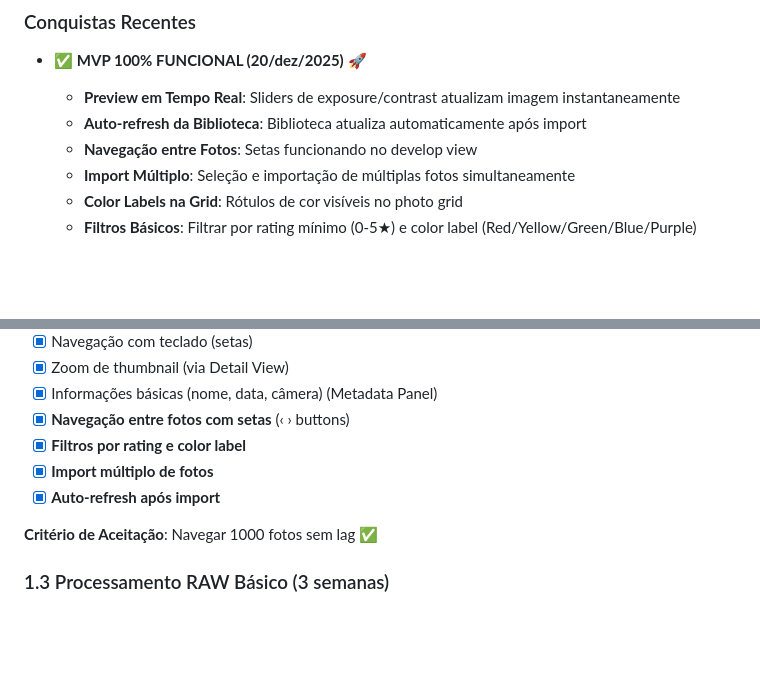
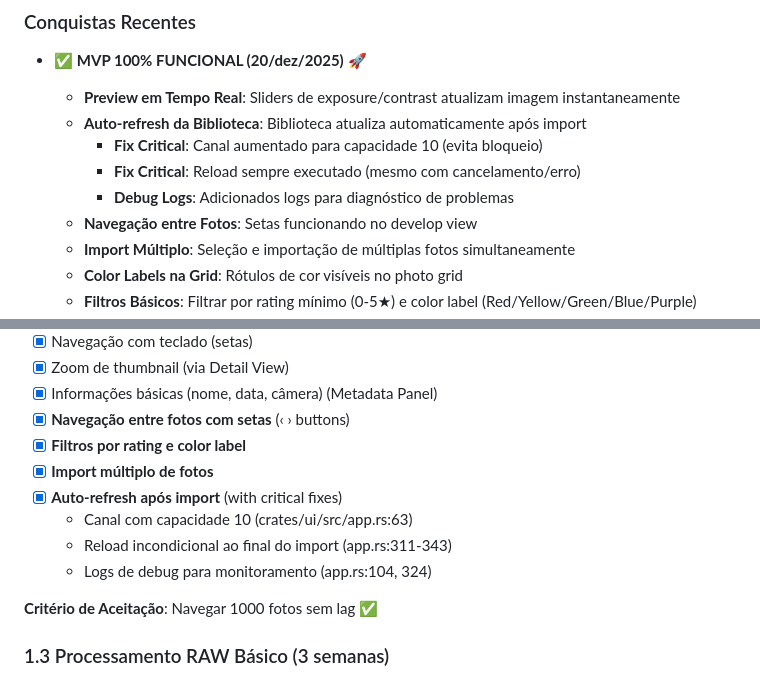
Before and after one commit to alexkads/VintageLightbox, a Markdown page: docs/04-ROADMAP.md, 2 parts joined by grey strips. GitHub-like rendering; blank space fills up the shorter version.

Commit message:
docs: Detail critical fixes and debug logs for the auto-refresh feature in the roadmap.

```diff
--- a/docs/04-ROADMAP.md
+++ b/docs/04-ROADMAP.md
@@ -26,6 +26,9 @@ Este roadmap divide o desenvolvimento em fases incrementais, seguindo **Clean Ar
 - ✅ **MVP 100% FUNCIONAL (20/dez/2025)** 🚀
   - **Preview em Tempo Real**: Sliders de exposure/contrast atualizam imagem instantaneamente
   - **Auto-refresh da Biblioteca**: Biblioteca atualiza automaticamente após import
+    - **Fix Critical**: Canal aumentado para capacidade 10 (evita bloqueio)
+    - **Fix Critical**: Reload sempre executado (mesmo com cancelamento/erro)
+    - **Debug Logs**: Adicionados logs para diagnóstico de problemas
   - **Navegação entre Fotos**: Setas funcionando no develop view
   - **Import Múltiplo**: Seleção e importação de múltiplas fotos simultaneamente
   - **Color Labels na Grid**: Rótulos de cor visíveis no photo grid
@@ -313,7 +316,10 @@ Criar versão mínima funcional com importação, visualização, edição bási
 - [x] **Navegação entre fotos com setas** (‹ › buttons)
 - [x] **Filtros por rating e color label**
 - [x] **Import múltiplo de fotos**
-- [x] **Auto-refresh após import**
+- [x] **Auto-refresh após import** (with critical fixes)
+  - Canal com capacidade 10 (crates/ui/src/app.rs:63)
+  - Reload incondicional ao final do import (app.rs:311-343)
+  - Logs de debug para monitoramento (app.rs:104, 324)
 
 **Critério de Aceitação**: Navegar 1000 fotos sem lag ✅
 
```
